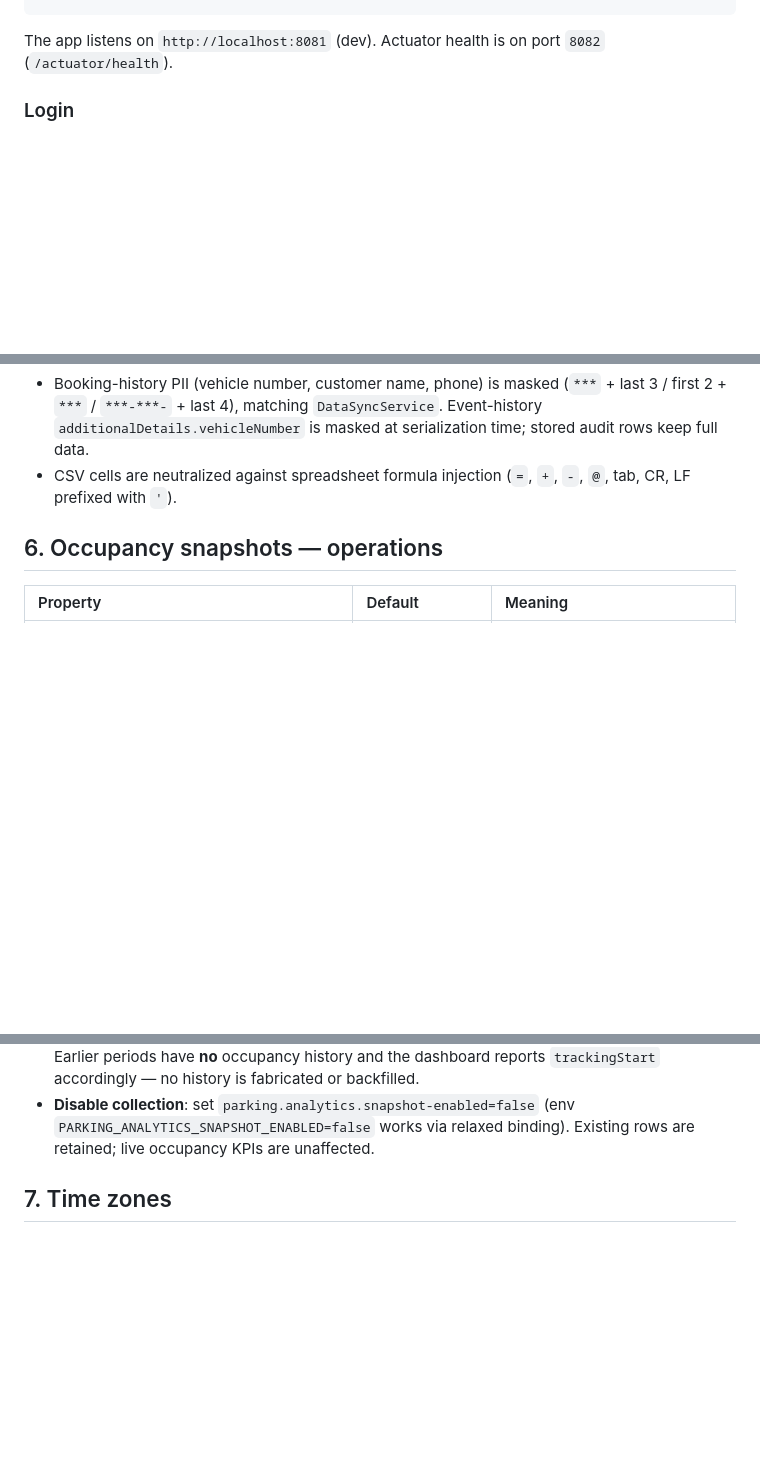
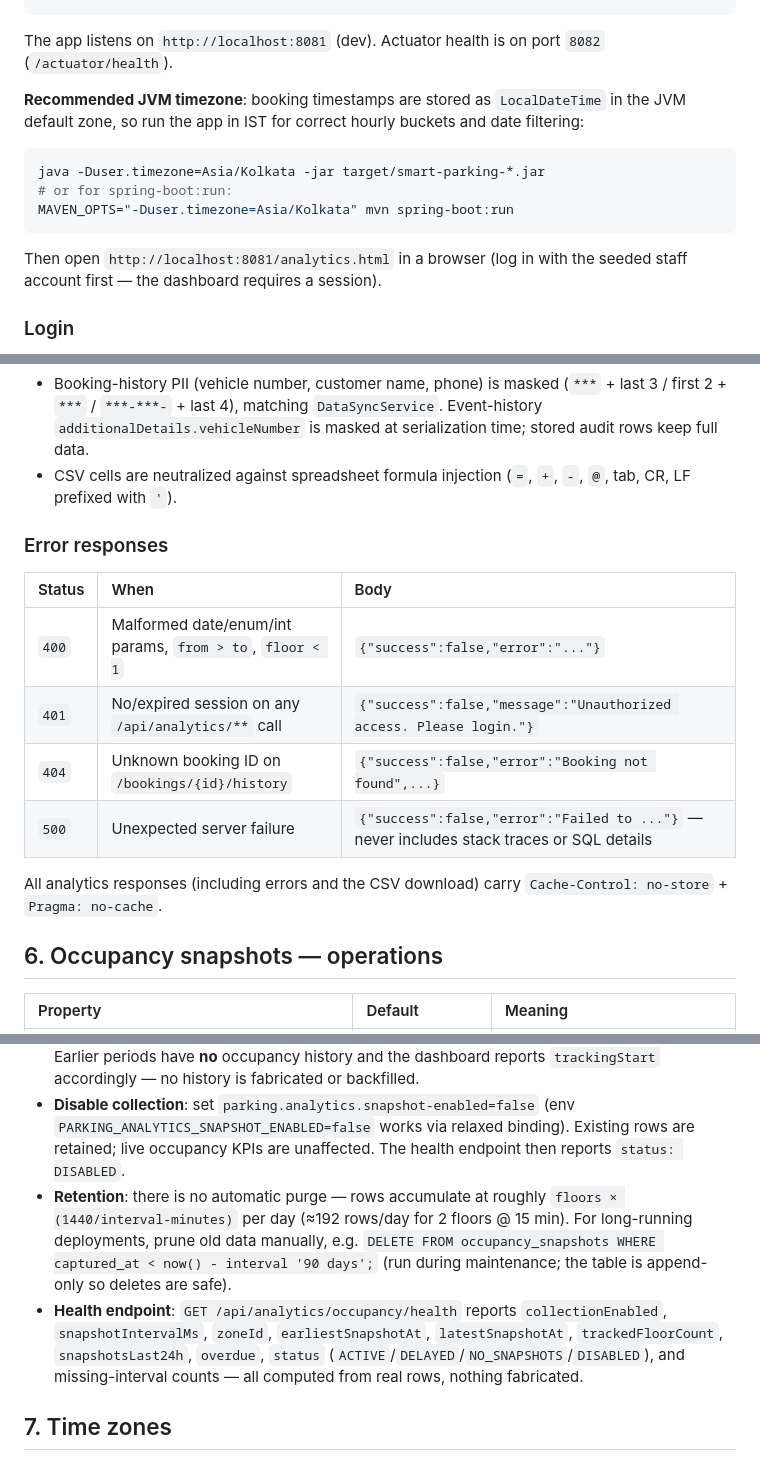
Before and after one commit to nanda6912/SmartParkingSystem, a Markdown page: docs/PARKING_ANALYTICS.md, 3 parts joined by grey strips. Rendered like a GitHub page; blank space fills up the shorter version.

````diff
--- a/docs/PARKING_ANALYTICS.md
+++ b/docs/PARKING_ANALYTICS.md
@@ -85,6 +140,19 @@ docker compose up --build -d
 
 The app listens on `http://localhost:8081` (dev). Actuator health is on
 port `8082` (`/actuator/health`).
+
+**Recommended JVM timezone**: booking timestamps are stored as
+`LocalDateTime` in the JVM default zone, so run the app in IST for
+correct hourly buckets and date filtering:
+
+```bash
+java -Duser.timezone=Asia/Kolkata -jar target/smart-parking-*.jar
+# or for spring-boot:run:
+MAVEN_OPTS="-Duser.timezone=Asia/Kolkata" mvn spring-boot:run
+```
+
+Then open `http://localhost:8081/analytics.html` in a browser (log in
+with the seeded staff account first — the dashboard requires a session).
 
 ### Login
 
@@ -130,6 +198,18 @@ Notes:
 - CSV cells are neutralized against spreadsheet formula injection
   (`=`, `+`, `-`, `@`, tab, CR, LF prefixed with `'`).
 
+### Error responses
+
+| Status | When | Body |
+| :--- | :--- | :--- |
+| `400` | Malformed date/enum/int params, `from > to`, `floor < 1` | `{"success":false,"error":"..."}` |
+| `401` | No/expired session on any `/api/analytics/**` call | `{"success":false,"message":"Unauthorized access. Please login."}` |
+| `404` | Unknown booking ID on `/bookings/{id}/history` | `{"success":false,"error":"Booking not found",...}` |
+| `500` | Unexpected server failure | `{"success":false,"error":"Failed to ..."}` — never includes stack traces or SQL details |
+
+All analytics responses (including errors and the CSV download) carry
+`Cache-Control: no-store` + `Pragma: no-cache`.
+
 ## 6. Occupancy snapshots — operations
 
 | Property | Default | Meaning |
@@ -172,7 +252,19 @@ Behaviour:
 - **Disable collection**: set `parking.analytics.snapshot-enabled=false`
   (env `PARKING_ANALYTICS_SNAPSHOT_ENABLED=false` works via relaxed
   binding). Existing rows are retained; live occupancy KPIs are
-  unaffected.
+  unaffected. The health endpoint then reports `status: DISABLED`.
+- **Retention**: there is no automatic purge — rows accumulate at
+  roughly `floors × (1440/interval-minutes)` per day (≈192 rows/day for
+  2 floors @ 15 min). For long-running deployments, prune old data
+  manually, e.g.
+  `DELETE FROM occupancy_snapshots WHERE captured_at < now() - interval '90 days';`
+  (run during maintenance; the table is append-only so deletes are safe).
+- **Health endpoint**: `GET /api/analytics/occupancy/health` reports
+  `collectionEnabled`, `snapshotIntervalMs`, `zoneId`,
+  `earliestSnapshotAt`, `latestSnapshotAt`, `trackedFloorCount`,
+  `snapshotsLast24h`, `overdue`, `status`
+  (`ACTIVE`/`DELAYED`/`NO_SNAPSHOTS`/`DISABLED`), and missing-interval
+  counts — all computed from real rows, nothing fabricated.
 
 ## 7. Time zones
 
````
Also changed, not shown: other parts of docs/PARKING_ANALYTICS.md (+62 -3 lines), README.md (+1 -0 lines).
